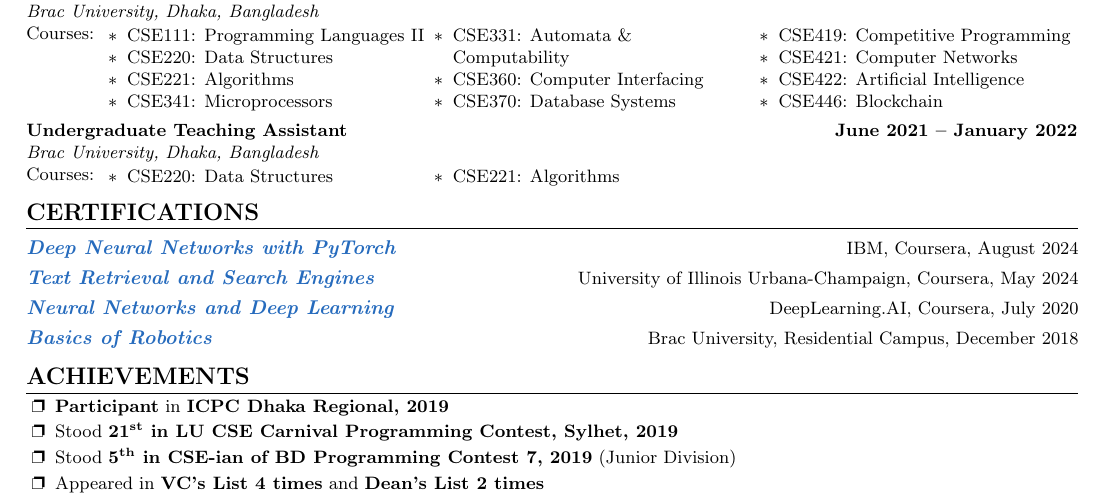
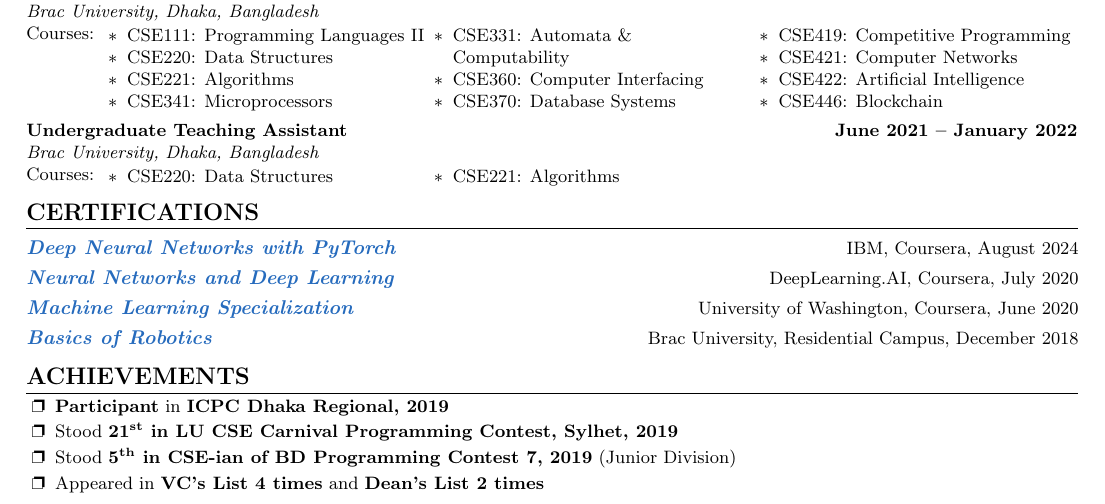
Before and after one commit to monirulHaque/monirulHaque, a LaTeX CV (Resume.tex): part of page 1 of 2, cut so that both start at the same text. Compiled offline with pdfLaTeX.

Commit message:
Fixed Typo

```diff
--- a/Resume.tex
+++ b/Resume.tex
@@ -274,14 +274,17 @@ Machine Learning, Natural Language Processing, Computer Vision, Distributed Syst
 {\textbf{\href{https://www.coursera.org/account/accomplishments/certificate/3EGCBNC3V3NL}{\emph{\color{NavyBlue}Deep Neural Networks with PyTorch}}}}{IBM, Coursera, August 2024}
 \vspace{-22pt}
 
-\resumeCertificationHeading
-{\textbf{\href{https://www.coursera.org/account/accomplishments/certificate/K7GJ2URXLU3H}{\emph{\color{NavyBlue}Text Retrieval and Search Engines}}}}{University of Illinois Urbana-Champaign, Coursera, May 2024}
-\vspace{-22pt}
+% \resumeCertificationHeading
+% {\textbf{\href{https://www.coursera.org/account/accomplishments/certificate/K7GJ2URXLU3H}{\emph{\color{NavyBlue}Text Retrieval and Search Engines}}}}{University of Illinois Urbana-Champaign, Coursera, May 2024}
+% \vspace{-22pt}
 
 \resumeCertificationHeading
 {\textbf{\href{https://www.coursera.org/account/accomplishments/certificate/V2UL8PXTYLSZ}{\emph{\color{NavyBlue}Neural Networks and Deep Learning}}}}{DeepLearning.AI, Coursera, July 2020}
 \vspace{-22pt}
 
+\resumeCertificationHeading
+{\textbf{\href{https://www.coursera.org/account/accomplishments/specialization/certificate/S38DMAJSXH5A}{\emph{\color{NavyBlue}Machine Learning Specialization}}}}{University of Washington, Coursera, June 2020}
+\vspace{-22pt}
 
 \resumeCertificationHeading
 {\textbf{\href{https://raw.githubusercontent.com/monirulHaque/Resume/main/Basics\%20of\%20Robotics\%2C\%20RS\%20Activity\%202018.jpg}{\emph{\color{NavyBlue}Basics of Robotics}}}}{Brac University, Residential Campus, December 2018}
```
Also changed, not shown: PDF/Resume.pdf, README.md, 1 other file.
